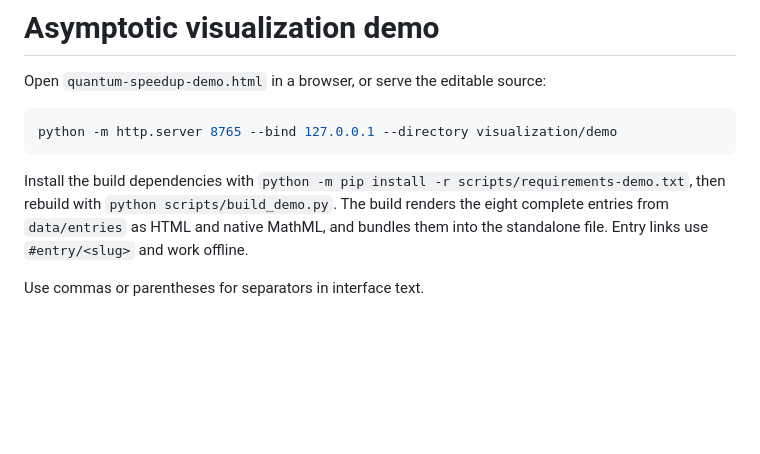
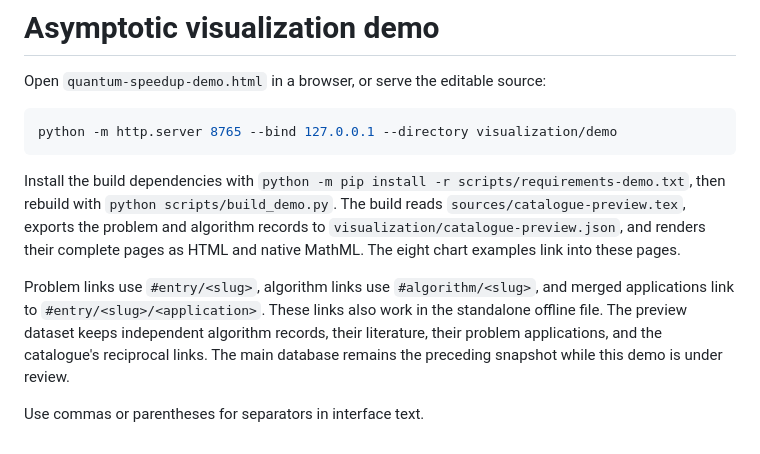
Before and after one commit to kkzky/Quantum-Speedup-Map, a Markdown page: visualization/README.md, the part around the change. Drawn GitHub-style; blank space fills up the shorter version.

Commit message:
Add linked algorithm pages from the latest catalogue to the demo

````diff
--- a/visualization/README.md
+++ b/visualization/README.md
@@ -6,6 +6,8 @@ Open `quantum-speedup-demo.html` in a browser, or serve the editable source:
 python -m http.server 8765 --bind 127.0.0.1 --directory visualization/demo
 ```
 
-Install the build dependencies with `python -m pip install -r scripts/requirements-demo.txt`, then rebuild with `python scripts/build_demo.py`. The build renders the eight complete entries from `data/entries` as HTML and native MathML, and bundles them into the standalone file. Entry links use `#entry/<slug>` and work offline.
+Install the build dependencies with `python -m pip install -r scripts/requirements-demo.txt`, then rebuild with `python scripts/build_demo.py`. The build reads `sources/catalogue-preview.tex`, exports the problem and algorithm records to `visualization/catalogue-preview.json`, and renders their complete pages as HTML and native MathML. The eight chart examples link into these pages.
+
+Problem links use `#entry/<slug>`, algorithm links use `#algorithm/<slug>`, and merged applications link to `#entry/<slug>/<application>`. These links also work in the standalone offline file. The preview dataset keeps independent algorithm records, their literature, their problem applications, and the catalogue's reciprocal links. The main database remains the preceding snapshot while this demo is under review.
 
 Use commas or parentheses for separators in interface text.
````
Also changed, not shown: visualization/demo-preview.png, 9 other files.
